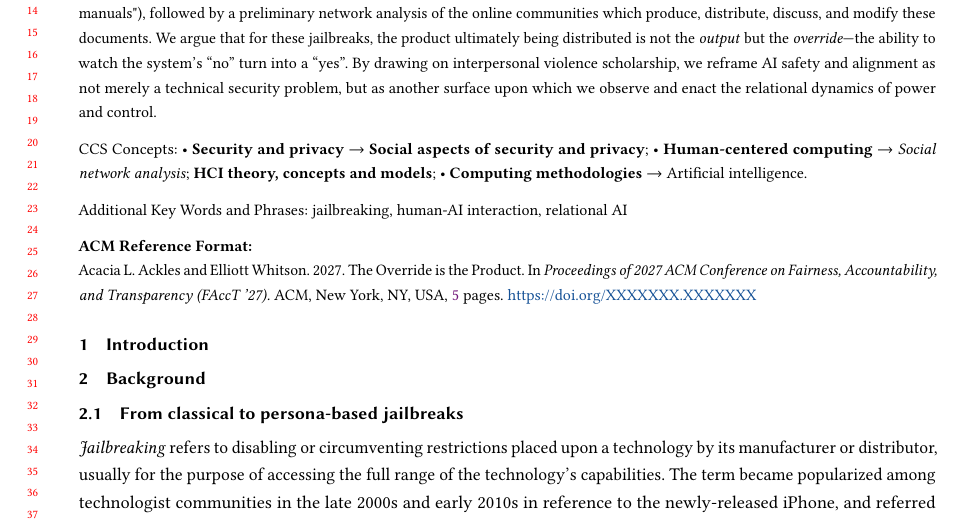
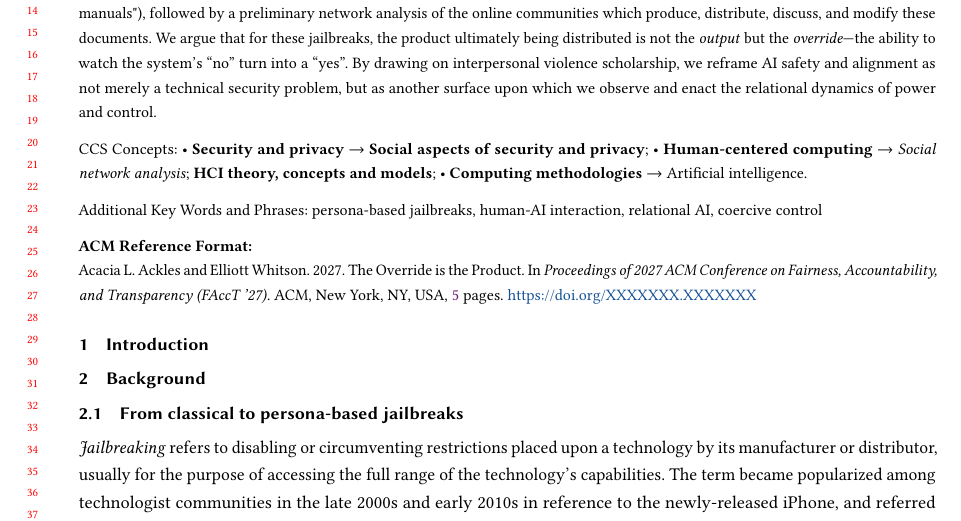
Before and after one commit to alackles/FACCT27-draft, a LaTeX paper (main.tex): part of page 1 of 5, cut so that both start at the same text. Compiled offline with pdfLaTeX.

Commit message:
Add better keywords

```diff
--- a/main.tex
+++ b/main.tex
@@ -185,7 +185,7 @@
 %%
 %% Keywords. The author(s) should pick words that accurately describe
 %% the work being presented. Separate the keywords with commas.
-\keywords{jailbreaking, human-AI interaction, relational AI}
+\keywords{persona-based jailbreaks, human-AI interaction, relational AI, coercive control}
 
 %\received{20 February 2007}
 %\received[revised]{12 March 2009}
```
